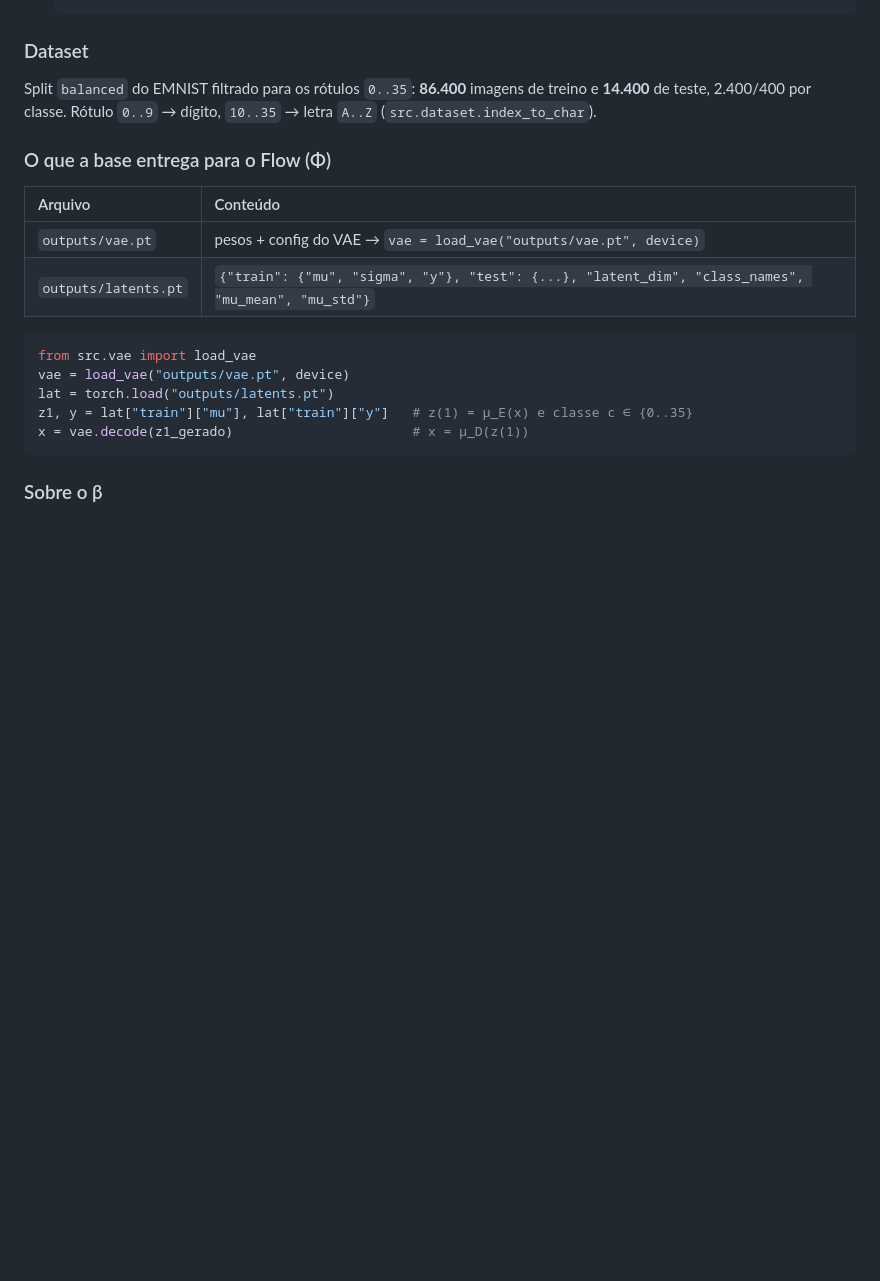
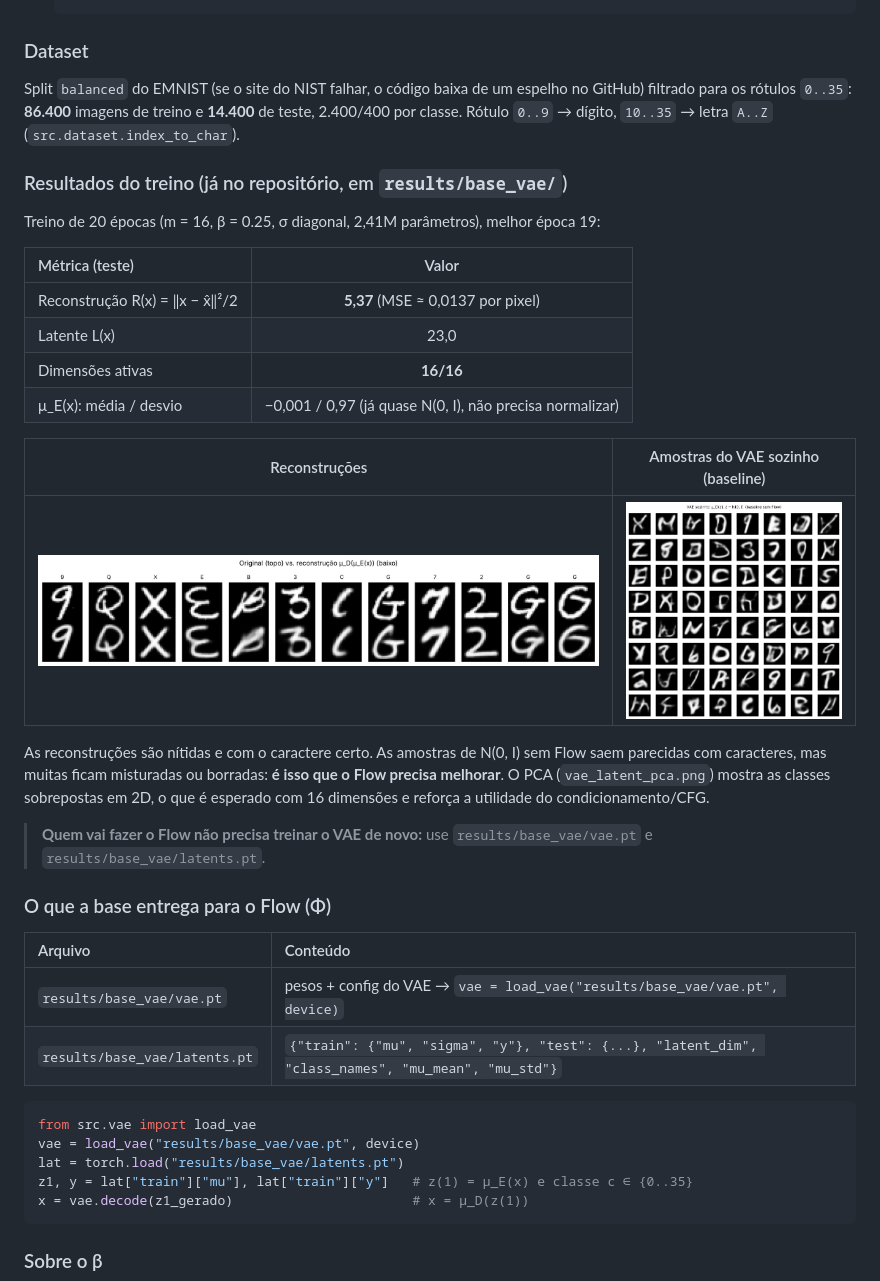
Before and after one commit to Gui-Domenico-UFMG/ia-generativa-ufmg-latent-flow, a Markdown page: README.md, the part around the change. Rendered like a GitHub page; pictures changed too: results/base_vae/vae_prior_samples.png (added), results/base_vae/vae_reconstructions.png (added); blank space fills up the shorter version.

````diff
--- a/README.md
+++ b/README.md
@@ -122,19 +122,37 @@ tools/build_notebook.py             # regera o notebook a partir de src/ (rode a
   ```
 
 ### Dataset
-Split `balanced` do EMNIST filtrado para os rótulos `0..35`: **86.400** imagens de treino e **14.400** de teste, 2.400/400 por classe.
+Split `balanced` do EMNIST (se o site do NIST falhar, o código baixa de um espelho no GitHub) filtrado para os rótulos `0..35`: **86.400** imagens de treino e **14.400** de teste, 2.400/400 por classe.
 Rótulo `0..9` → dígito, `10..35` → letra `A..Z` (`src.dataset.index_to_char`).
+
+### Resultados do treino (já no repositório, em `results/base_vae/`)
+Treino de 20 épocas (m = 16, β = 0.25, σ diagonal, 2,41M parâmetros), melhor época 19:
+
+| Métrica (teste) | Valor |
+| :--- | :---: |
+| Reconstrução R(x) = ‖x − x̂‖²/2 | **5,37** (MSE ≈ 0,0137 por pixel) |
+| Latente L(x) | 23,0 |
+| Dimensões ativas | **16/16** |
+| μ_E(x): média / desvio | −0,001 / 0,97 (já quase N(0, I), não precisa normalizar) |
+
+| Reconstruções | Amostras do VAE sozinho (baseline) |
+| :---: | :---: |
+| ![](results/base_vae/vae_reconstructions.png) | ![](results/base_vae/vae_prior_samples.png) |
+
+As reconstruções são nítidas e com o caractere certo. As amostras de N(0, I) sem Flow saem parecidas com caracteres, mas muitas ficam misturadas ou borradas: **é isso que o Flow precisa melhorar**. O PCA (`vae_latent_pca.png`) mostra as classes sobrepostas em 2D, o que é esperado com 16 dimensões e reforça a utilidade do condicionamento/CFG.
+
+> **Quem vai fazer o Flow não precisa treinar o VAE de novo:** use `results/base_vae/vae.pt` e `results/base_vae/latents.pt`.
 
 ### O que a base entrega para o Flow (Φ)
 | Arquivo | Conteúdo |
 | :--- | :--- |
-| `outputs/vae.pt` | pesos + config do VAE → `vae = load_vae("outputs/vae.pt", device)` |
-| `outputs/latents.pt` | `{"train": {"mu", "sigma", "y"}, "test": {...}, "latent_dim", "class_names", "mu_mean", "mu_std"}` |
+| `results/base_vae/vae.pt` | pesos + config do VAE → `vae = load_vae("results/base_vae/vae.pt", device)` |
+| `results/base_vae/latents.pt` | `{"train": {"mu", "sigma", "y"}, "test": {...}, "latent_dim", "class_names", "mu_mean", "mu_std"}` |
 
 ```python
 from src.vae import load_vae
-vae = load_vae("outputs/vae.pt", device)
-lat = torch.load("outputs/latents.pt")
+vae = load_vae("results/base_vae/vae.pt", device)
+lat = torch.load("results/base_vae/latents.pt")
 z1, y = lat["train"]["mu"], lat["train"]["y"]   # z(1) = μ_E(x) e classe c ∈ {0..35}
 x = vae.decode(z1_gerado)                       # x = μ_D(z(1))
 ```
````
Also changed, not shown: CHANGELOG.md (+9 -2 lines), results/base_vae/dataset_grid.png (added), results/base_vae/vae_interpolation.png (added), results/base_vae/vae_latent_pca.png (added), results/base_vae/vae_loss_curves.png (added), 7 other files.
